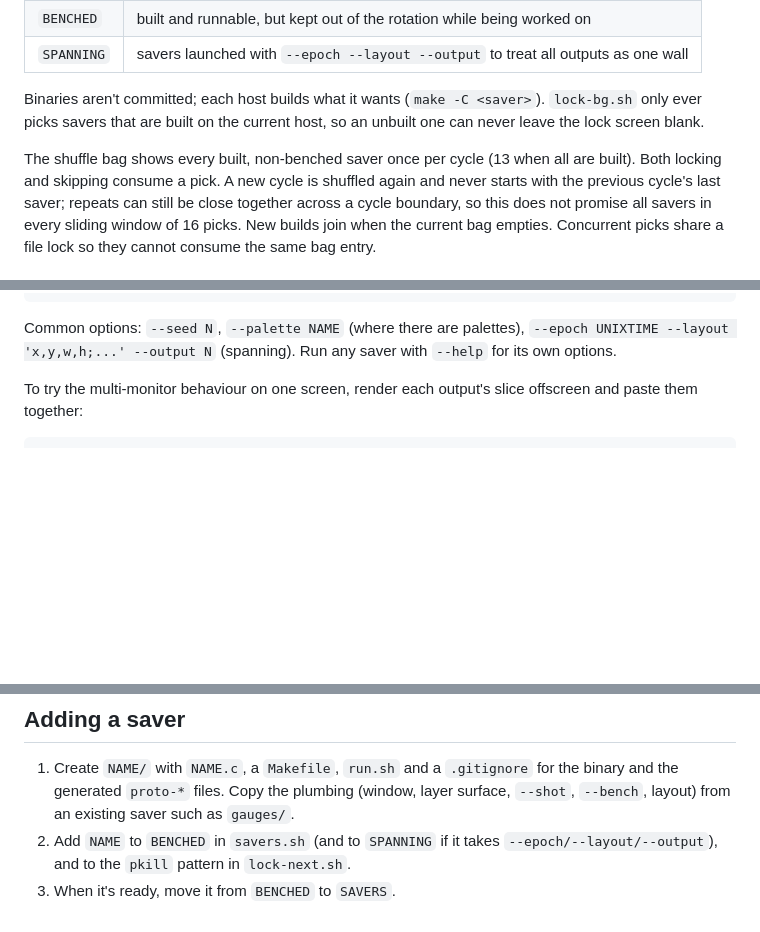
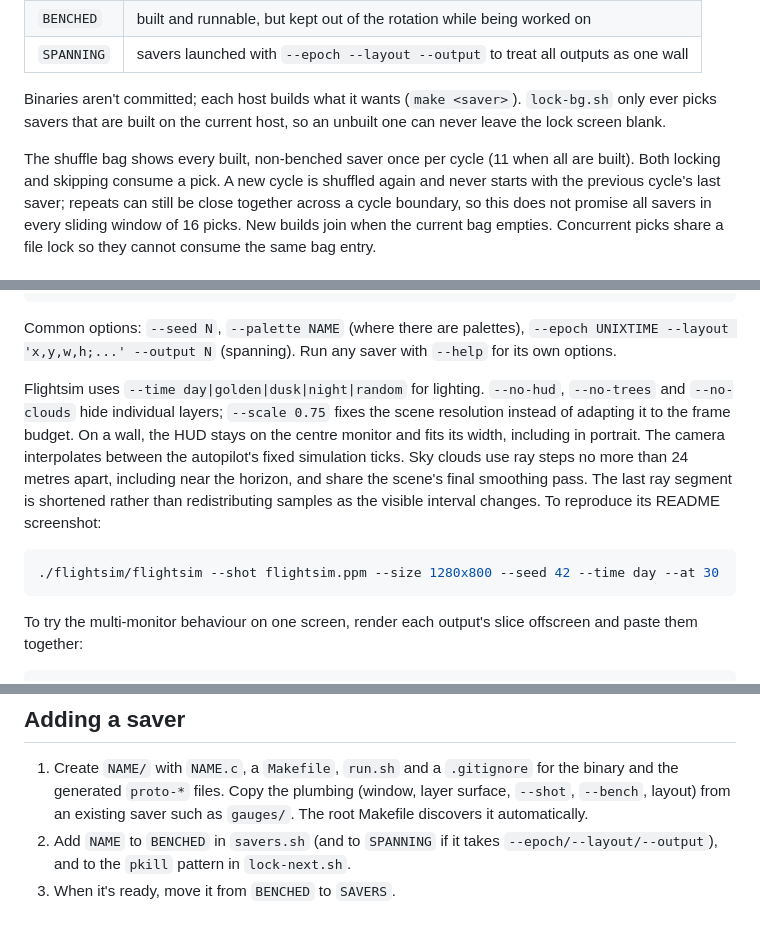
Before and after one commit to WillMatthews/screensavers, a Markdown page: README.md, 3 parts joined by grey strips. Rendered like a GitHub page; blank space fills up the shorter version.

````diff
--- a/README.md
+++ b/README.md
@@ -30,11 +30,11 @@ swaylock-plugin --command-each lock-bg.sh      one instance per output
 | `BENCHED` | built and runnable, but kept out of the rotation while being worked on |
 | `SPANNING` | savers launched with `--epoch --layout --output` to treat all outputs as one wall |
 
-Binaries aren't committed; each host builds what it wants (`make -C <saver>`).
+Binaries aren't committed; each host builds what it wants (`make <saver>`).
 `lock-bg.sh` only ever picks savers that are built on the current host, so an
 unbuilt one can never leave the lock screen blank.
 
-The shuffle bag shows every built, non-benched saver once per cycle (13
+The shuffle bag shows every built, non-benched saver once per cycle (11
 when all are built). Both locking and skipping consume a pick. A new cycle
 is shuffled again and never starts with the previous cycle's last saver;
 repeats can still be close together across a cycle boundary, so this does
@@ -166,6 +188,20 @@ Every saver has the same interface:
 Common options: `--seed N`, `--palette NAME` (where there are palettes),
 `--epoch UNIXTIME --layout 'x,y,w,h;...' --output N` (spanning). Run any
 saver with `--help` for its own options.
+
+Flightsim uses `--time day|golden|dusk|night|random` for lighting. `--no-hud`,
+`--no-trees` and `--no-clouds` hide individual layers; `--scale 0.75` fixes
+the scene resolution instead of adapting it to the frame budget. On a wall,
+the HUD stays on the centre monitor and fits its width, including in portrait.
+The camera interpolates between the autopilot's fixed simulation ticks.
+Sky clouds use ray steps no more than 24 metres apart, including near the
+horizon, and share the scene's final smoothing pass. The last ray segment is
+shortened rather than redistributing samples as the visible interval changes.
+To reproduce its README screenshot:
+
+```sh
+./flightsim/flightsim --shot flightsim.ppm --size 1280x800 --seed 42 --time day --at 30
+```
 
 To try the multi-monitor behaviour on one screen, render each output's slice
 offscreen and paste them together:
@@ -211,7 +247,7 @@ L='0,0,1440,2560;1440,560,1969,1231;3409,560,2560,1440'
 1. Create `NAME/` with `NAME.c`, a `Makefile`, `run.sh` and a `.gitignore`
    for the binary and the generated `proto-*` files. Copy the plumbing
    (window, layer surface, `--shot`, `--bench`, layout) from an existing
-   saver such as `gauges/`.
+   saver such as `gauges/`. The root Makefile discovers it automatically.
 2. Add `NAME` to `BENCHED` in `savers.sh` (and to `SPANNING` if it takes
    `--epoch/--layout/--output`), and to the `pkill` pattern in `lock-next.sh`.
 3. When it's ready, move it from `BENCHED` to `SAVERS`.
````
Also changed, not shown: other parts of README.md (+31 -9 lines), AGENTS.md (+10 -0 lines), docs/img/algorithms.jpg (deleted), docs/img/flightsim.jpg, docs/img/origami.jpg (deleted), 15 other files.
